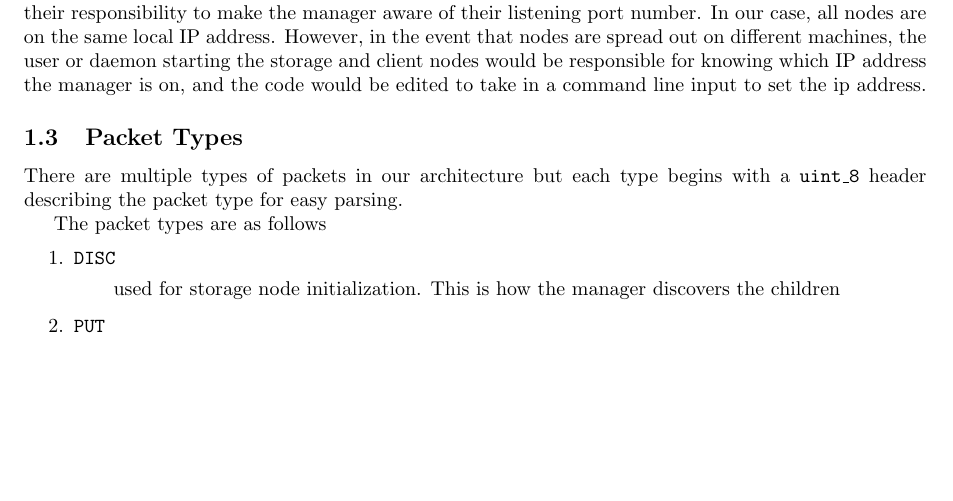
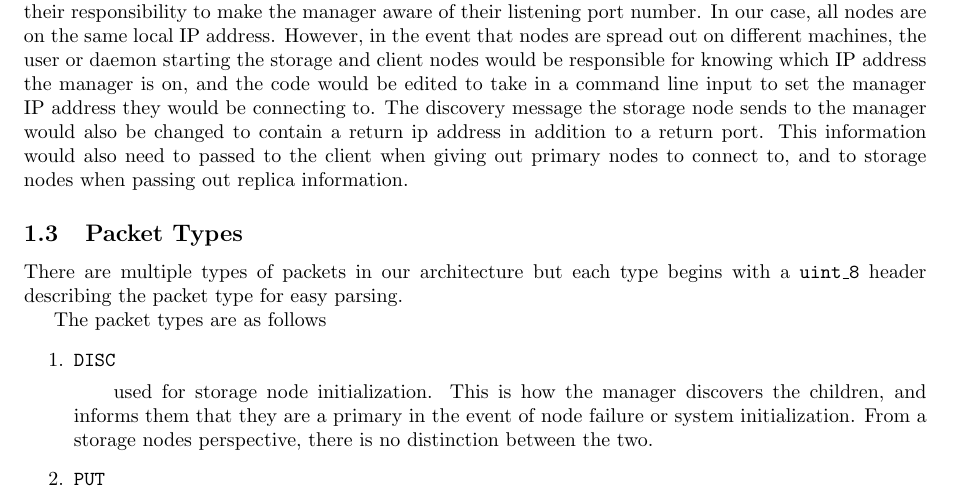
Before and after one commit to randomzebra/cs6210-project4, a LaTeX document (report/report.tex): part of page 1 of 2, cut so that both start at the same text, the shorter picture padded with empty space. Compiled offline with pdfLaTeX.

Commit message:
Small commit

```diff
--- a/report/report.tex
+++ b/report/report.tex
@@ -28,7 +28,9 @@ Each node (client, manager, storage) exposes a unique port that can be connected
 This is the "listen" port. For the manager class, this port is static and can only be configured before runtime.
 For the other nodes, their listen port is randomly chosen by the OS at runtime and it is their responsibility to make the manager aware of their listening port number.
 In our case, all nodes are on the same local IP address. However, in the event that nodes are spread out on different machines, the user or daemon starting the storage and client
-nodes would be responsible for knowing which IP address the manager is on, and the code would be edited to take in a command line input to set the ip address.
+nodes would be responsible for knowing which IP address the manager is on, and the code would be edited to take in a command line input to set the manager IP address
+they would be connecting to. The discovery message the storage node sends to the manager would also be changed to contain a return ip address in addition to a return port.
+This information would also need to passed to the client when giving out primary nodes to connect to, and to storage nodes when passing out replica information.
 
 
 \subsection{Packet Types}
@@ -37,7 +39,8 @@ There are multiple types of packets in our architecture but each type begins wit
 The packet types are as follows
 \begin{enumerate}
     \item \texttt{DISC}
-    \subitem used for storage node initialization. This is how the manager discovers the children
+    \subitem used for storage node initialization. This is how the manager discovers the children, and informs them that they are a primary in the event of node
+    failure or system initialization. From a storage nodes perspective, there is no distinction between the two.
     \item \texttt{PUT}
     \subitem used when a client or storage node wants to store a key
     \item \texttt{GET}
```
Also changed, not shown: report/report.pdf.
